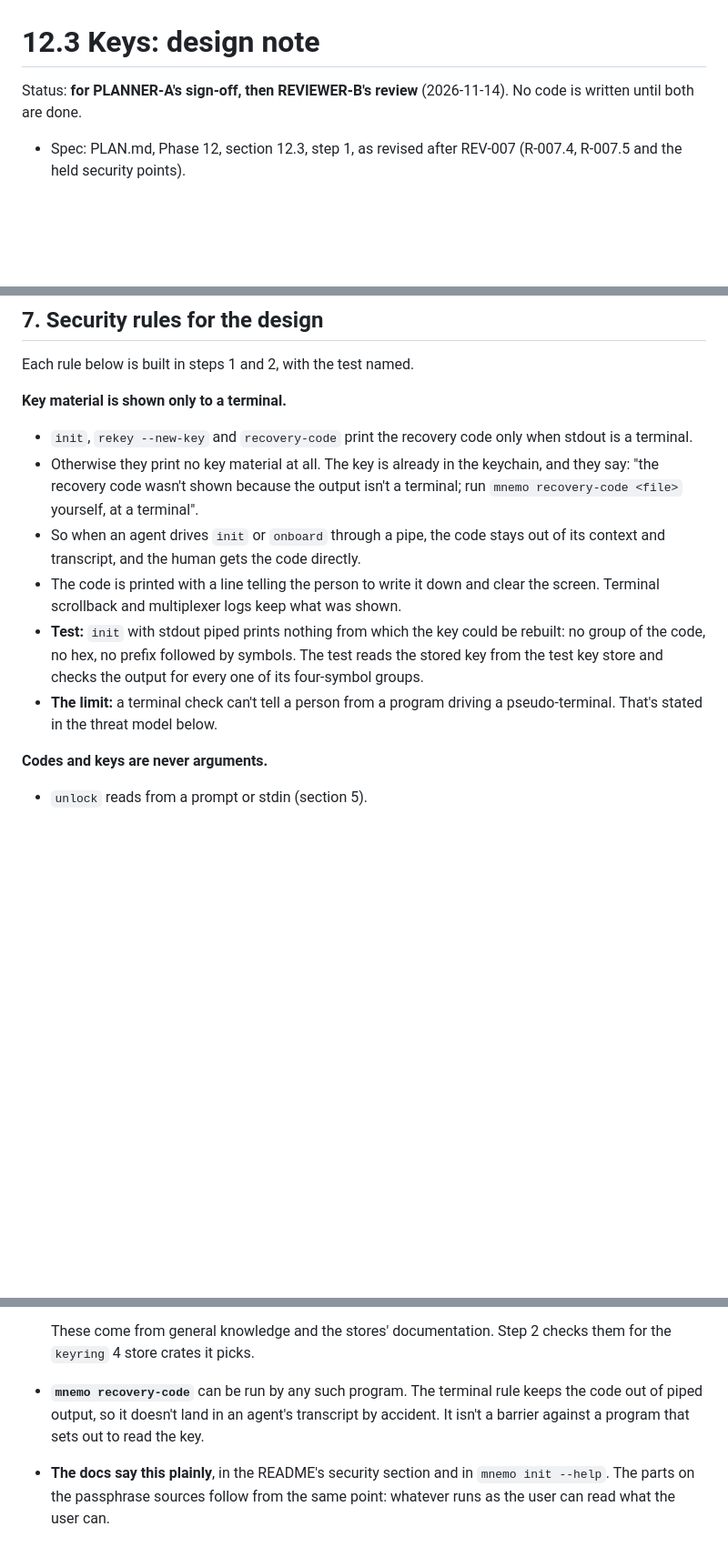
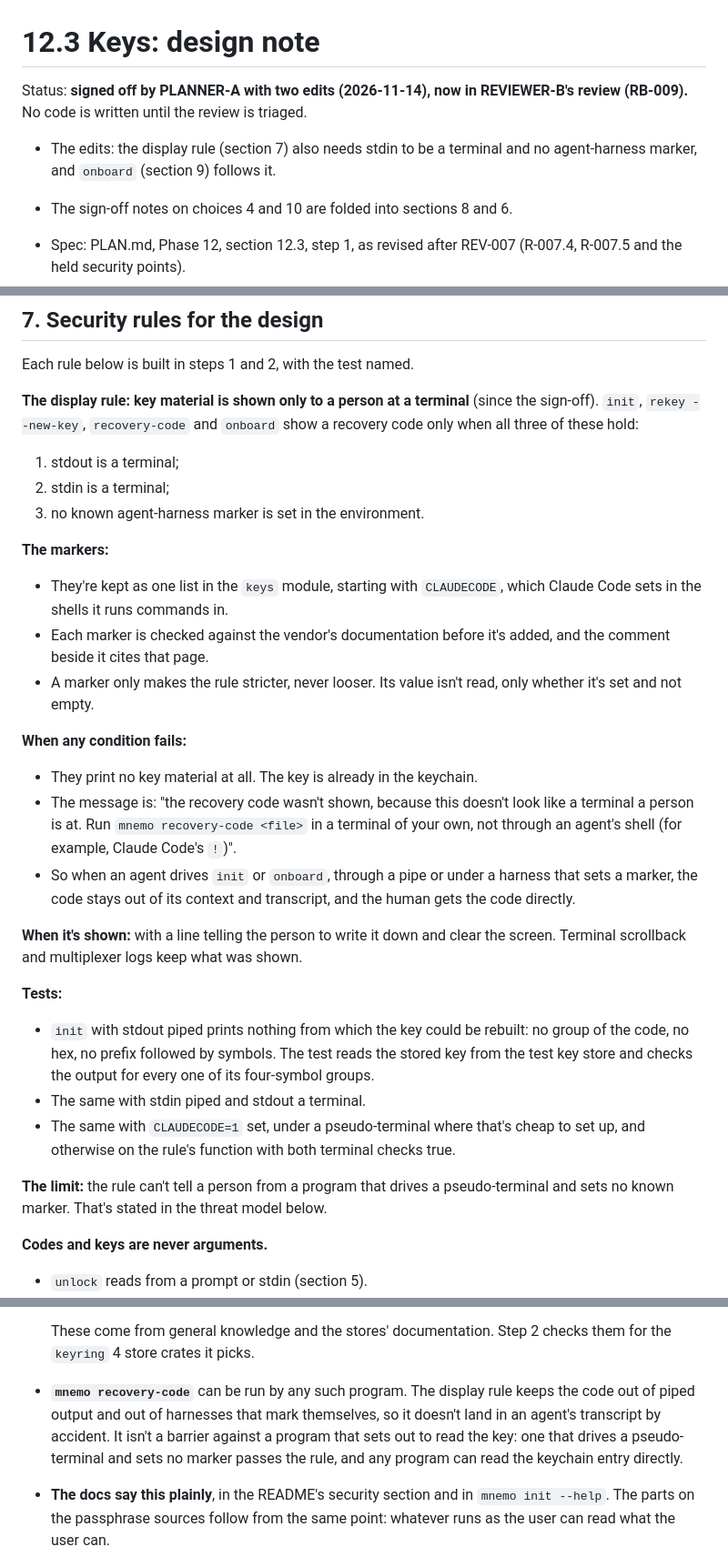
Before and after one commit to toarchkumar/mnemo, a Markdown page: docs/design/12.3-keys.md, 3 parts joined by grey strips. Shown at 91% size. Drawn GitHub-style; blank space fills up the shorter version.

Commit message:
docs(design): 12.3 keys, the sign-off's edits
The display rule shows a recovery code only when stdout and stdin are
terminals and no known agent-harness marker is set (starting with
CLAUDECODE), with the refusal message, the tests and the threat
model's limit to match; onboard follows the same rule. Also the
sign-off's notes: init's no-keychain error leads with
--ask-passphrase, and the key-file refusal names chmod 600.

Co-Authored-By: Claude Opus 5.5 <noreply@anthropic.com>
Claude-Session: https://claude.ai/code/session_01E7D1UTZnJ7tLsdesBoXvYe

```diff
--- a/docs/design/12.3-keys.md
+++ b/docs/design/12.3-keys.md
@@ -1,7 +1,13 @@
 # 12.3 Keys: design note
 
-Status: **for PLANNER-A's sign-off, then REVIEWER-B's review** (2026-11-14).
-No code is written until both are done.
+Status: **signed off by PLANNER-A with two edits (2026-11-14), now in
+REVIEWER-B's review (RB-009).** No code is written until the review is
+triaged.
+
+- The edits: the display rule (section 7) also needs stdin to be a
+  terminal and no agent-harness marker, and `onboard` (section 9) follows
+  it.
+- The sign-off notes on choices 4 and 10 are folded into sections 8 and 6.
 
 - Spec: PLAN.md, Phase 12, section 12.3, step 1, as revised after REV-007
   (R-007.4, R-007.5 and the held security points).
@@ -415,25 +421,49 @@ today.
 
 Each rule below is built in steps 1 and 2, with the test named.
 
-**Key material is shown only to a terminal.**
-- `init`, `rekey --new-key` and `recovery-code` print the recovery code
-  only when stdout is a terminal.
-- Otherwise they print no key material at all. The key is already in the
-  keychain, and they say: "the recovery code wasn't shown because the
-  output isn't a terminal; run `mnemo recovery-code <file>` yourself, at a
-  terminal".
-- So when an agent drives `init` or `onboard` through a pipe, the code
-  stays out of its context and transcript, and the human gets the code
-  directly.
-- The code is printed with a line telling the person to write it down
-  and clear the screen. Terminal scrollback and multiplexer logs keep
-  what was shown.
-- **Test:** `init` with stdout piped prints nothing from which the key
-  could be rebuilt: no group of the code, no hex, no prefix followed by
-  symbols. The test reads the stored key from the test key store and
-  checks the output for every one of its four-symbol groups.
-- **The limit:** a terminal check can't tell a person from a program
-  driving a pseudo-terminal. That's stated in the threat model below.
+**The display rule: key material is shown only to a person at a
+terminal** (since the sign-off). `init`, `rekey --new-key`,
+`recovery-code` and `onboard` show a recovery code only when all three of
+these hold:
+1. stdout is a terminal;
+2. stdin is a terminal;
+3. no known agent-harness marker is set in the environment.
+
+**The markers:**
+- They're kept as one list in the `keys` module, starting with
+  `CLAUDECODE`, which Claude Code sets in the shells it runs commands in.
+- Each marker is checked against the vendor's documentation before it's
+  added, and the comment beside it cites that page.
+- A marker only makes the rule stricter, never looser. Its value isn't
+  read, only whether it's set and not empty.
+
+**When any condition fails:**
+- They print no key material at all. The key is already in the keychain.
+- The message is: "the recovery code wasn't shown, because this doesn't
+  look like a terminal a person is at. Run `mnemo recovery-code <file>`
+  in a terminal of your own, not through an agent's shell (for example,
+  Claude Code's `!`)".
+- So when an agent drives `init` or `onboard`, through a pipe or under a
+  harness that sets a marker, the code stays out of its context and
+  transcript, and the human gets the code directly.
+
+**When it's shown:** with a line telling the person to write it down and
+clear the screen. Terminal scrollback and multiplexer logs keep what was
+shown.
+
+**Tests:**
+- `init` with stdout piped prints nothing from which the key could be
+  rebuilt: no group of the code, no hex, no prefix followed by symbols.
+  The test reads the stored key from the test key store and checks the
+  output for every one of its four-symbol groups.
+- The same with stdin piped and stdout a terminal.
+- The same with `CLAUDECODE=1` set, under a pseudo-terminal where that's
+  cheap to set up, and otherwise on the rule's function with both
+  terminal checks true.
+
+**The limit:** the rule can't tell a person from a program that drives a
+pseudo-terminal and sets no known marker. That's stated in the threat
+model below.
 
 **Codes and keys are never arguments.**
 - `unlock` reads from a prompt or stdin (section 5).
@@ -483,10 +513,12 @@ Each rule below is built in steps 1 and 2, with the test named.
 
   These come from general knowledge and the stores' documentation. Step 2
   checks them for the `keyring` 4 store crates it picks.
-- **`mnemo recovery-code`** can be run by any such program. The terminal
-  rule keeps the code out of piped output, so it doesn't land in an
-  agent's transcript by accident. It isn't a barrier against a program
-  that sets out to read the key.
+- **`mnemo recovery-code`** can be run by any such program. The display
+  rule keeps the code out of piped output and out of harnesses that mark
+  themselves, so it doesn't land in an agent's transcript by accident.
+  It isn't a barrier against a program that sets out to read the key: one
+  that drives a pseudo-terminal and sets no marker passes the rule, and
+  any program can read the keychain entry directly.
 - **The docs say this plainly**, in the README's security section and in
   `mnemo init --help`. The parts on the passphrase sources follow from
   the same point: whatever runs as the user can read what the user can.
```
Also changed, not shown: other parts of docs/design/12.3-keys.md (+21 -12 lines).
